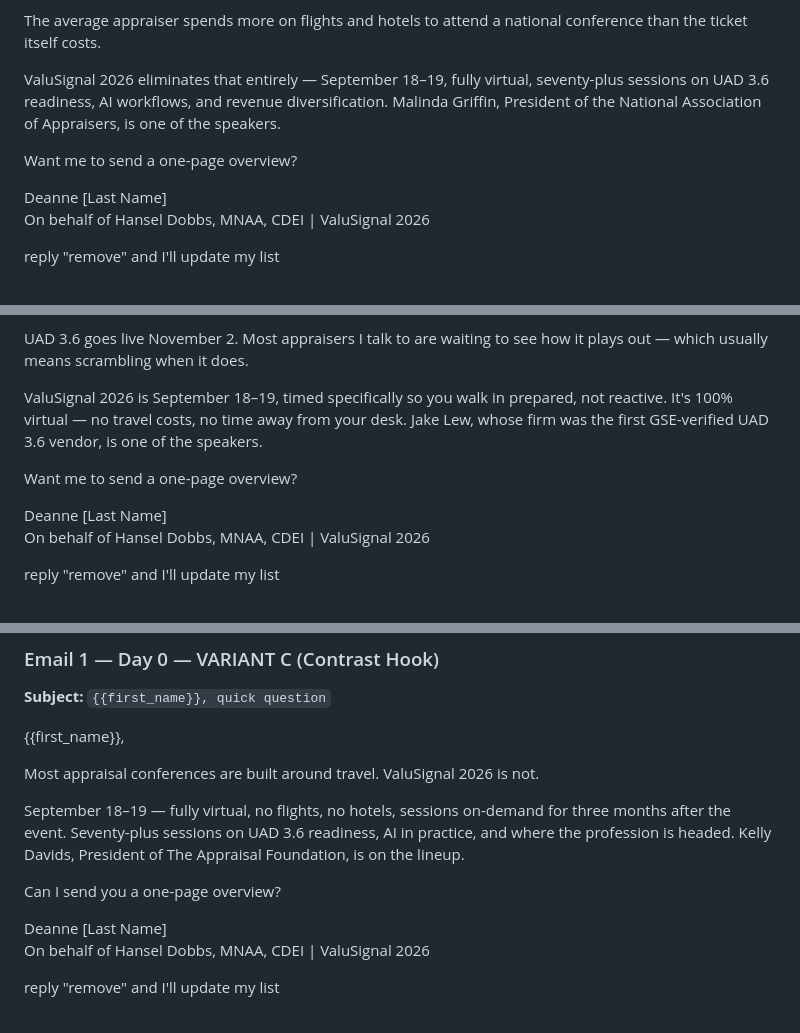
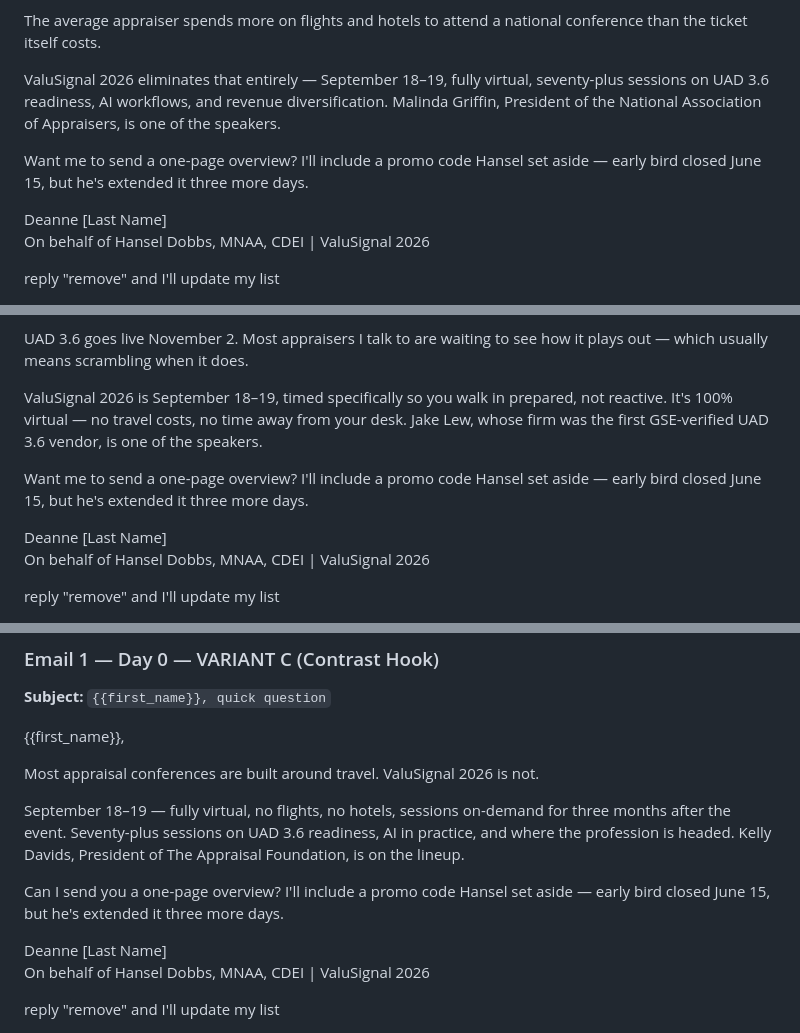
Before and after one commit to Elopezsu/ClaudeCodeTest, a Markdown page: ValuSignal-Promo-Email-Sequences-Jun2026.md, 3 parts joined by grey strips. Rendered like a GitHub page.

Commit message:
Add EARLYBIRD promo code to S2 — tease in Email 1 variants, feature in Email 2
Co-Authored-By: Claude Sonnet 4.6 <noreply@anthropic.com>

```diff
--- a/ValuSignal-Promo-Email-Sequences-Jun2026.md
+++ b/ValuSignal-Promo-Email-Sequences-Jun2026.md
@@ -61,7 +61,7 @@ The average appraiser spends more on flights and hotels to attend a national con
 
 ValuSignal 2026 eliminates that entirely — September 18–19, fully virtual, seventy-plus sessions on UAD 3.6 readiness, AI workflows, and revenue diversification. Malinda Griffin, President of the National Association of Appraisers, is one of the speakers.
 
-Want me to send a one-page overview?
+Want me to send a one-page overview? I'll include a promo code Hansel set aside — early bird closed June 15, but he's extended it three more days.
 
 Deanne [Last Name]
 On behalf of Hansel Dobbs, MNAA, CDEI | ValuSignal 2026
@@ -80,7 +80,7 @@ UAD 3.6 goes live November 2. Most appraisers I talk to are waiting to see how i
 
 ValuSignal 2026 is September 18–19, timed specifically so you walk in prepared, not reactive. It's 100% virtual — no travel costs, no time away from your desk. Jake Lew, whose firm was the first GSE-verified UAD 3.6 vendor, is one of the speakers.
 
-Want me to send a one-page overview?
+Want me to send a one-page overview? I'll include a promo code Hansel set aside — early bird closed June 15, but he's extended it three more days.
 
 Deanne [Last Name]
 On behalf of Hansel Dobbs, MNAA, CDEI | ValuSignal 2026
@@ -99,7 +99,7 @@ Most appraisal conferences are built around travel. ValuSignal 2026 is not.
 
 September 18–19 — fully virtual, no flights, no hotels, sessions on-demand for three months after the event. Seventy-plus sessions on UAD 3.6 readiness, AI in practice, and where the profession is headed. Kelly Davids, President of The Appraisal Foundation, is on the lineup.
 
-Can I send you a one-page overview?
+Can I send you a one-page overview? I'll include a promo code Hansel set aside — early bird closed June 15, but he's extended it three more days.
 
 Deanne [Last Name]
 On behalf of Hansel Dobbs, MNAA, CDEI | ValuSignal 2026
```
Also changed, not shown: other parts of ValuSignal-Promo-Email-Sequences-Jun2026.md (+1 -1 lines).
